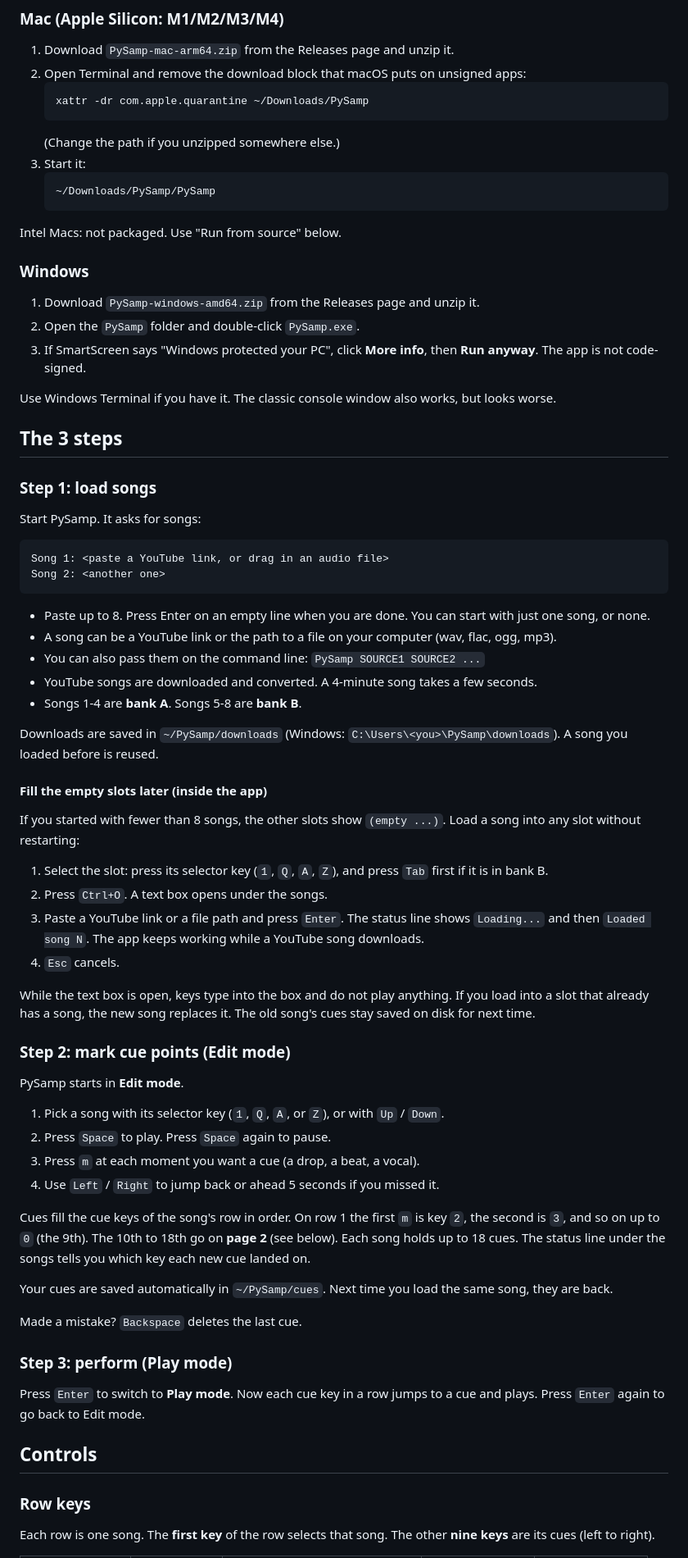
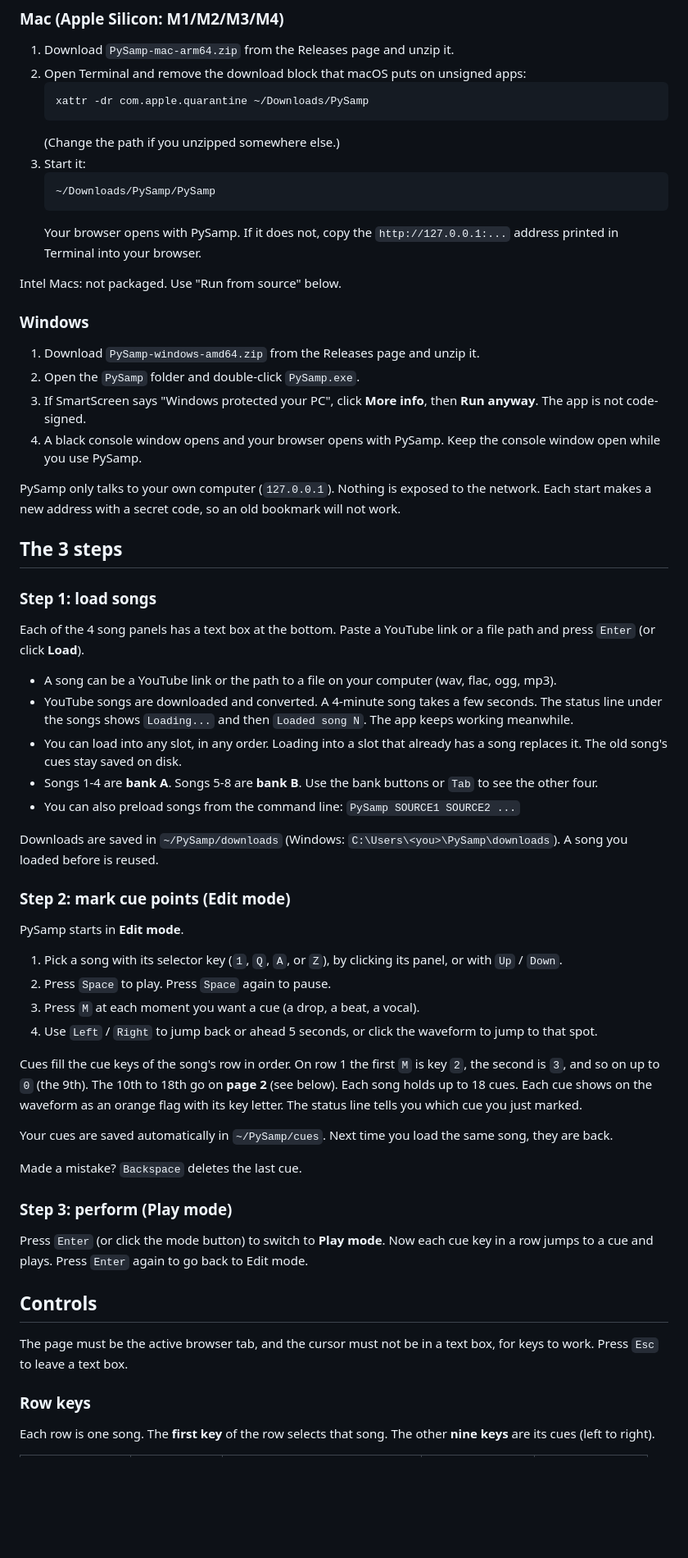
Before and after one commit to osagafuichi/PySamp, a Markdown page: README.md, the part around one of its changes. Shown at 82% size. Rendered like a GitHub page; blank space fills up the shorter version.

Commit message:
Document the browser GUI in README
New start flow, load boxes, mouse controls, screen description, quit,
troubleshooting, and feedback questions.

````diff
--- a/README.md
+++ b/README.md
@@ -18,6 +18,7 @@ This is an early test build. Please break it and send feedback (questions at the
    ```
    ~/Downloads/PySamp/PySamp
    ```
+   Your browser opens with PySamp. If it does not, copy the `http://127.0.0.1:...` address printed in Terminal into your browser.
 
 Intel Macs: not packaged. Use "Run from source" below.
 
@@ -26,49 +27,34 @@ Intel Macs: not packaged. Use "Run from source" below.
 1. Download `PySamp-windows-amd64.zip` from the Releases page and unzip it.
 2. Open the `PySamp` folder and double-click `PySamp.exe`.
 3. If SmartScreen says "Windows protected your PC", click **More info**, then **Run anyway**. The app is not code-signed.
+4. A black console window opens and your browser opens with PySamp. Keep the console window open while you use PySamp.
 
-Use Windows Terminal if you have it. The classic console window also works, but looks worse.
+PySamp only talks to your own computer (`127.0.0.1`). Nothing is exposed to the network. Each start makes a new address with a secret code, so an old bookmark will not work.
 
 ## The 3 steps
 
 ### Step 1: load songs
 
-Start PySamp. It asks for songs:
+Each of the 4 song panels has a text box at the bottom. Paste a YouTube link or a file path and press `Enter` (or click **Load**).
 
-```
-Song 1: <paste a YouTube link, or drag in an audio file>
-Song 2: <another one>
-```
-
-- Paste up to 8. Press Enter on an empty line when you are done. You can start with just one song, or none.
 - A song can be a YouTube link or the path to a file on your computer (wav, flac, ogg, mp3).
-- You can also pass them on the command line: `PySamp SOURCE1 SOURCE2 ...`
-- YouTube songs are downloaded and converted. A 4-minute song takes a few seconds.
-- Songs 1-4 are **bank A**. Songs 5-8 are **bank B**.
+- YouTube songs are downloaded and converted. A 4-minute song takes a few seconds. The status line under the songs shows `Loading...` and then `Loaded song N`. The app keeps working meanwhile.
+- You can load into any slot, in any order. Loading into a slot that already has a song replaces it. The old song's cues stay saved on disk.
+- Songs 1-4 are **bank A**. Songs 5-8 are **bank B**. Use the bank buttons or `Tab` to see the other four.
+- You can also preload songs from the command line: `PySamp SOURCE1 SOURCE2 ...`
 
 Downloads are saved in `~/PySamp/downloads` (Windows: `C:\Users\<you>\PySamp\downloads`). A song you loaded before is reused.
-
-#### Fill the empty slots later (inside the app)
-
-If you started with fewer than 8 songs, the other slots show `(empty ...)`. Load a song into any slot without restarting:
-
-1. Select the slot: press its selector key (`1`, `Q`, `A`, `Z`), and press `Tab` first if it is in bank B.
-2. Press `Ctrl+O`. A text box opens under the songs.
-3. Paste a YouTube link or a file path and press `Enter`. The status line shows `Loading...` and then `Loaded song N`. The app keeps working while a YouTube song downloads.
-4. `Esc` cancels.
-
-While the text box is open, keys type into the box and do not play anything. If you load into a slot that already has a song, the new song replaces it. The old song's cues stay saved on disk for next time.
 
 ### Step 2: mark cue points (Edit mode)
 
 PySamp starts in **Edit mode**.
 
-1. Pick a song with its selector key (`1`, `Q`, `A`, or `Z`), or with `Up` / `Down`.
+1. Pick a song with its selector key (`1`, `Q`, `A`, or `Z`), by clicking its panel, or with `Up` / `Down`.
 2. Press `Space` to play. Press `Space` again to pause.
-3. Press `m` at each moment you want a cue (a drop, a beat, a vocal).
-4. Use `Left` / `Right` to jump back or ahead 5 seconds if you missed it.
+3. Press `M` at each moment you want a cue (a drop, a beat, a vocal).
+4. Use `Left` / `Right` to jump back or ahead 5 seconds, or click the waveform to jump to that spot.
 
-Cues fill the cue keys of the song's row in order. On row 1 the first `m` is key `2`, the second is `3`, and so on up to `0` (the 9th). The 10th to 18th go on **page 2** (see below). Each song holds up to 18 cues. The status line under the songs tells you which key each new cue landed on.
+Cues fill the cue keys of the song's row in order. On row 1 the first `M` is key `2`, the second is `3`, and so on up to `0` (the 9th). The 10th to 18th go on **page 2** (see below). Each song holds up to 18 cues. Each cue shows on the waveform as an orange flag with its key letter. The status line tells you which cue you just marked.
 
 Your cues are saved automatically in `~/PySamp/cues`. Next time you load the same song, they are back.
 
@@ -76,9 +62,11 @@ Made a mistake? `Backspace` deletes the last cue.
 
 ### Step 3: perform (Play mode)
 
-Press `Enter` to switch to **Play mode**. Now each cue key in a row jumps to a cue and plays. Press `Enter` again to go back to Edit mode.
+Press `Enter` (or click the mode button) to switch to **Play mode**. Now each cue key in a row jumps to a cue and plays. Press `Enter` again to go back to Edit mode.
 
 ## Controls
+
+The page must be the active browser tab, and the cursor must not be in a text box, for keys to work. Press `Esc` to leave a text box.
 
 ### Row keys
 
````
Also changed, not shown: other parts of README.md (+46 -41 lines).
